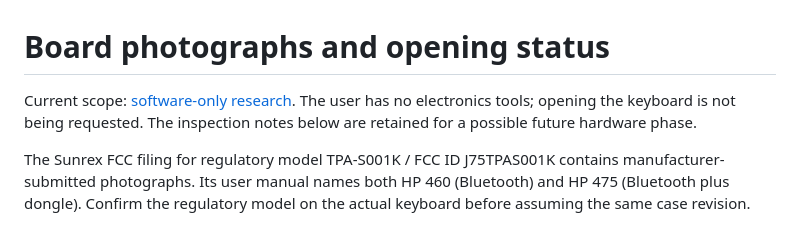
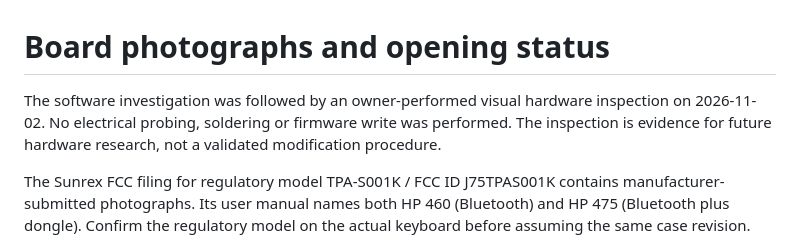
Before and after one commit to itlezy/hp-460-keyboard-remapper, a Markdown page: docs/board-and-opening.md, the part around one of its changes. GitHub-like rendering.

```diff
--- a/docs/board-and-opening.md
+++ b/docs/board-and-opening.md
@@ -1,8 +1,9 @@
 # Board photographs and opening status
 
-Current scope: [software-only research](software-only-plan.md). The user has
-no electronics tools; opening the keyboard is not being requested. The
-inspection notes below are retained for a possible future hardware phase.
+The software investigation was followed by an owner-performed visual hardware
+inspection on 2026-11-02. No electrical probing, soldering or firmware write
+was performed. The inspection is evidence for future hardware research, not a
+validated modification procedure.
 
 The Sunrex FCC filing for regulatory model TPA-S001K / FCC ID J75TPAS001K
 contains manufacturer-submitted photographs. Its user manual names both HP
```
Also changed, not shown: other parts of docs/board-and-opening.md (+44 -1 lines), docs/current-plan.md (+5 -1 lines), docs/images/hardware/hp460-bt-variant-marking.jpg (added), docs/images/hardware/hp460-controller-and-test-pads.jpg (added), 2 other files.
